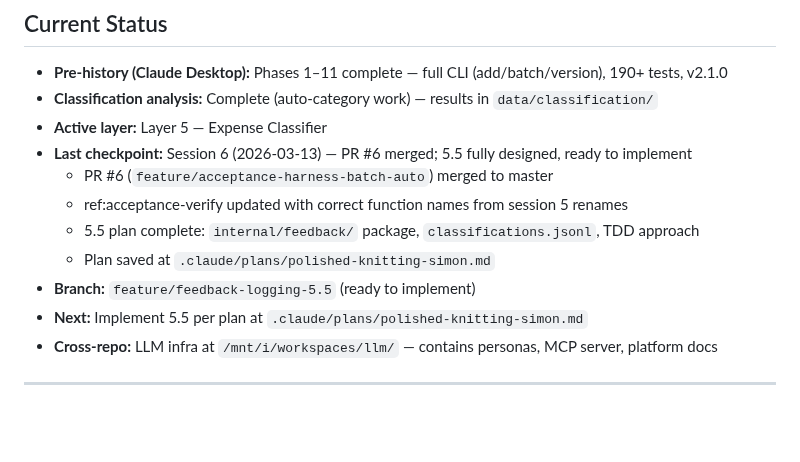
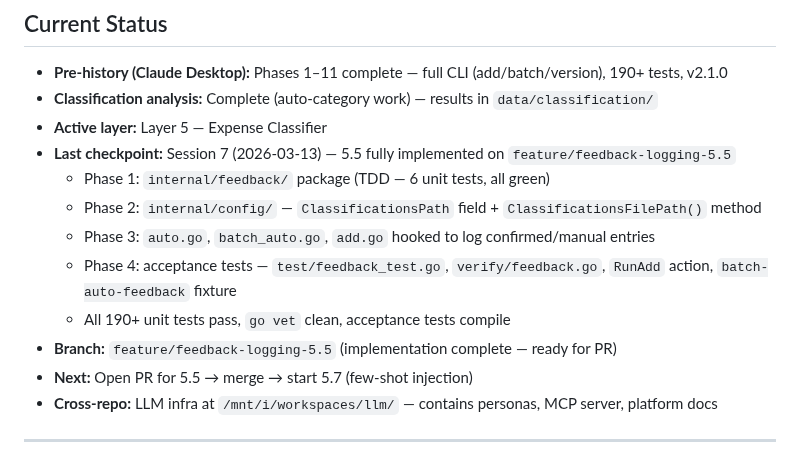
Before and after one commit to leandror172/expense-reporter-experiment, a Markdown page: .claude/session-context.md, the part around the change. GitHub-like rendering; blank space fills up the shorter version.

```diff
--- a/.claude/session-context.md
+++ b/.claude/session-context.md
@@ -47,13 +47,14 @@
 - **Pre-history (Claude Desktop):** Phases 1–11 complete — full CLI (add/batch/version), 190+ tests, v2.1.0
 - **Classification analysis:** Complete (auto-category work) — results in `data/classification/`
 - **Active layer:** Layer 5 — Expense Classifier
-- **Last checkpoint:** Session 6 (2026-03-13) — PR #6 merged; 5.5 fully designed, ready to implement
-  - PR #6 (`feature/acceptance-harness-batch-auto`) merged to master
-  - ref:acceptance-verify updated with correct function names from session 5 renames
-  - 5.5 plan complete: `internal/feedback/` package, `classifications.jsonl`, TDD approach
-  - Plan saved at `.claude/plans/polished-knitting-simon.md`
-- **Branch:** `feature/feedback-logging-5.5` (ready to implement)
-- **Next:** Implement 5.5 per plan at `.claude/plans/polished-knitting-simon.md`
+- **Last checkpoint:** Session 7 (2026-03-13) — 5.5 fully implemented on `feature/feedback-logging-5.5`
+  - Phase 1: `internal/feedback/` package (TDD — 6 unit tests, all green)
+  - Phase 2: `internal/config/` — `ClassificationsPath` field + `ClassificationsFilePath()` method
+  - Phase 3: `auto.go`, `batch_auto.go`, `add.go` hooked to log confirmed/manual entries
+  - Phase 4: acceptance tests — `test/feedback_test.go`, `verify/feedback.go`, `RunAdd` action, `batch-auto-feedback` fixture
+  - All 190+ unit tests pass, `go vet` clean, acceptance tests compile
+- **Branch:** `feature/feedback-logging-5.5` (implementation complete — ready for PR)
+- **Next:** Open PR for 5.5 → merge → start 5.7 (few-shot injection)
 - **Cross-repo:** LLM infra at `/mnt/i/workspaces/llm/` — contains personas, MCP server, platform docs
 <!-- /ref:current-status -->
 
```
Also changed, not shown: .claude/index.md (+6 -4 lines), .claude/session-log.md (+25 -0 lines).
